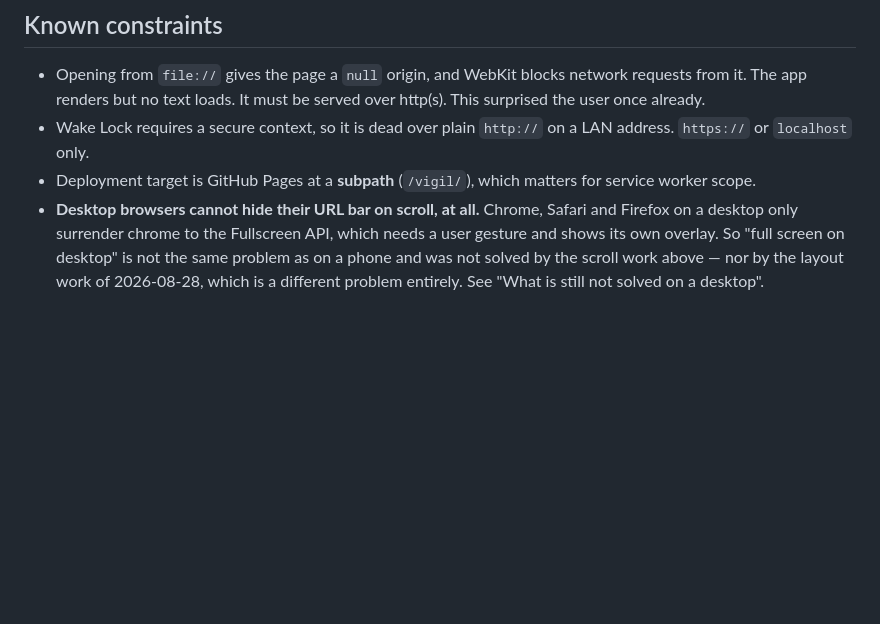
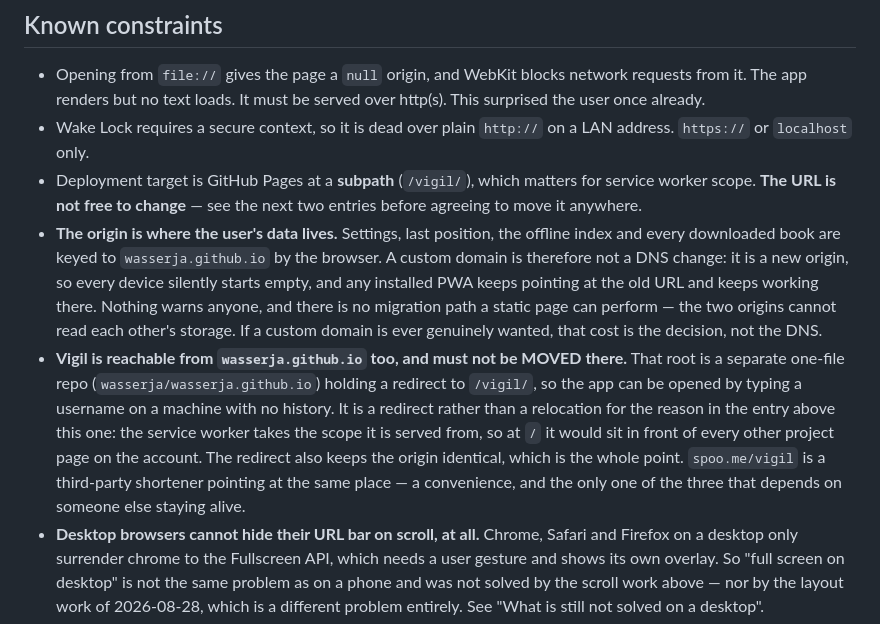
Before and after one commit to wasserja/vigil, a Markdown page: CLAUDE.md, the part around the change. GitHub-like rendering; blank space fills up the shorter version.

Commit message:
Record that the URL is not free to change
The origin is where the user's data lives, and nothing in the app says so.
Settings, last position, the offline index and every downloaded book are
keyed by the browser to wasserja.github.io, so a custom domain is not a DNS
change — it is a new origin. Every device starts empty, any installed PWA
keeps pointing at the old URL and keeps working there, nothing warns anyone,
and a static page cannot migrate between two origins that are forbidden from
reading each other's storage.

That is the kind of cost that gets discovered afterwards, so it is written
down next to the subpath entry it belongs with rather than left to be
rederived.

Also records the front door. wasserja.github.io is a separate one-file repo
holding a redirect to /vigil/, so the app opens by typing a username on a
machine with no history, and it is a redirect rather than a relocation
precisely because the worker takes the scope it is served from — at the root
it would sit in front of every other project page on the account. It also
keeps the origin identical, which is the point. spoo.me/vigil points at the
same place and is the only one of the three that depends on a third party
staying alive.

Co-Authored-By: Claude Opus 5 <noreply@anthropic.com>
Claude-Session: https://claude.ai/code/session_01UYXChL3wGPs3GFY3ubR6HU

```diff
--- a/CLAUDE.md
+++ b/CLAUDE.md
@@ -174,7 +174,26 @@ Two more things the live API taught us, neither guessable from the docs:
 - Wake Lock requires a secure context, so it is dead over plain `http://` on a
   LAN address. `https://` or `localhost` only.
 - Deployment target is GitHub Pages at a **subpath** (`/vigil/`), which matters
-  for service worker scope.
+  for service worker scope. **The URL is not free to change** — see the next
+  two entries before agreeing to move it anywhere.
+- **The origin is where the user's data lives.** Settings, last position, the
+  offline index and every downloaded book are keyed to `wasserja.github.io`
+  by the browser. A custom domain is therefore not a DNS change: it is a new
+  origin, so every device silently starts empty, and any installed PWA keeps
+  pointing at the old URL and keeps working there. Nothing warns anyone, and
+  there is no migration path a static page can perform — the two origins
+  cannot read each other's storage. If a custom domain is ever genuinely
+  wanted, that cost is the decision, not the DNS.
+- **Vigil is reachable from `wasserja.github.io` too, and must not be MOVED
+  there.** That root is a separate one-file repo (`wasserja/wasserja.github.io`)
+  holding a redirect to `/vigil/`, so the app can be opened by typing a
+  username on a machine with no history. It is a redirect rather than a
+  relocation for the reason in the entry above this one: the service worker
+  takes the scope it is served from, so at `/` it would sit in front of every
+  other project page on the account. The redirect also keeps the origin
+  identical, which is the whole point. `spoo.me/vigil` is a third-party
+  shortener pointing at the same place — a convenience, and the only one of
+  the three that depends on someone else staying alive.
 - **Desktop browsers cannot hide their URL bar on scroll, at all.** Chrome,
   Safari and Firefox on a desktop only surrender chrome to the Fullscreen API,
   which needs a user gesture and shows its own overlay. So "full screen on
```
